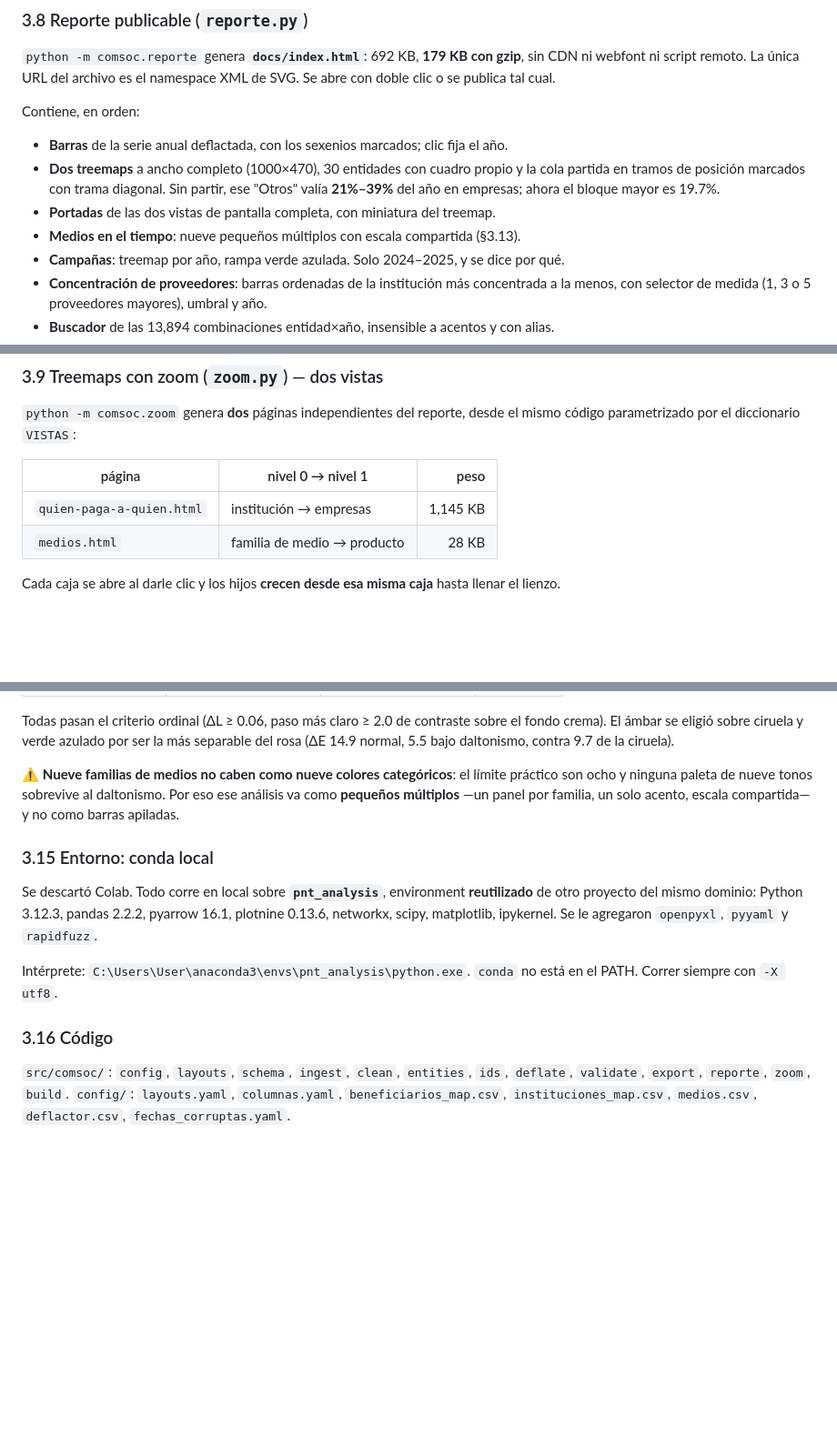
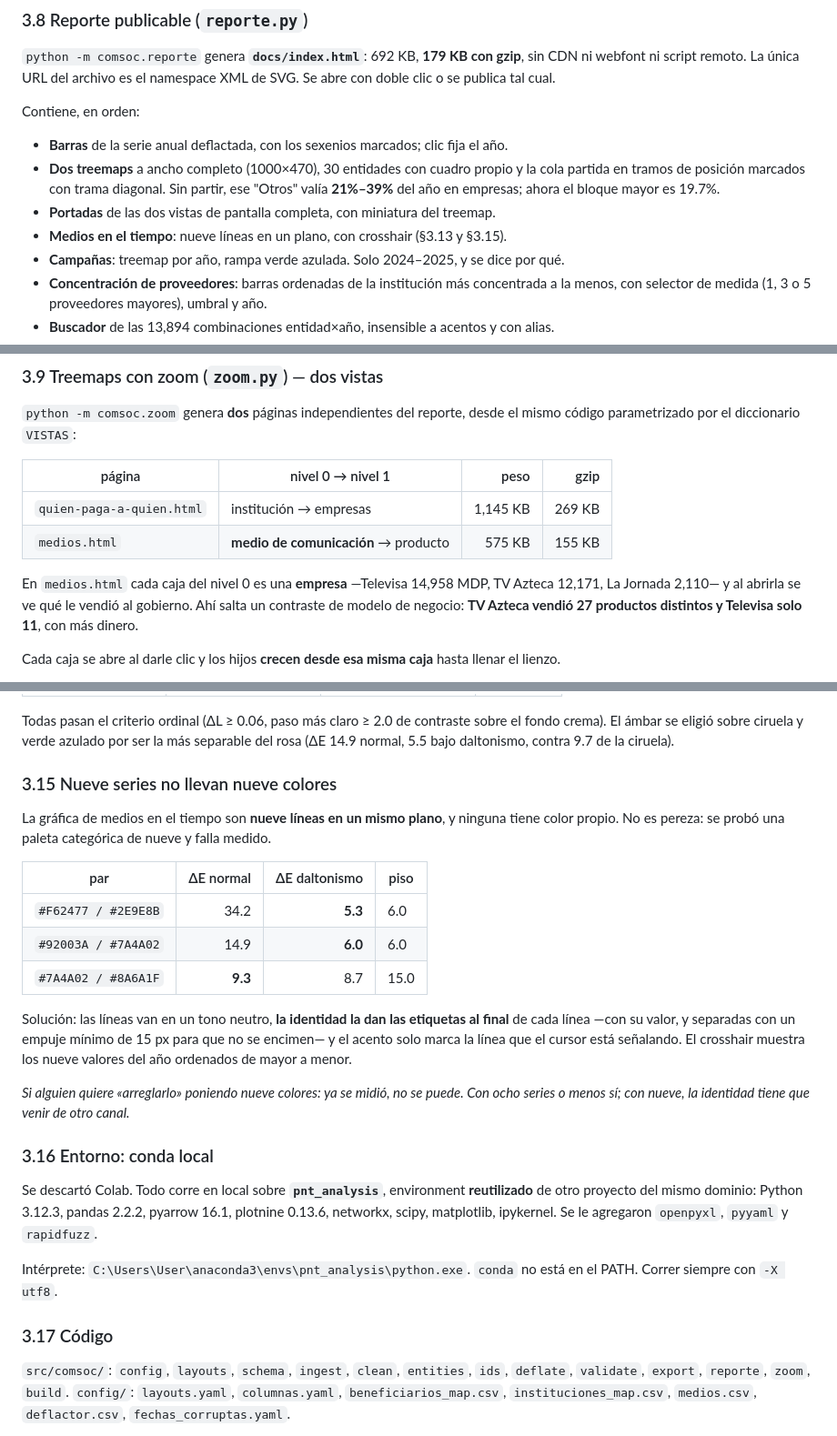
Before and after one commit to jmtoral/comsoc, a Markdown page: HANDOFF.md, 3 parts joined by grey strips. Shown at 91% size. GitHub-like rendering; blank space fills up the shorter version.

Commit message:
Actualiza el handoff: líneas de medios y treemap por empresa
La 3.13 y la 3.14 describían los medios como pequeños múltiplos y medios.html
como familia -> producto; ninguna de las dos seguía siendo cierta.

Se agrega 3.15 con la medición que descarta nueve colores categóricos, para que
no se intente 'arreglar' más adelante sin saber que ya se probó.

Co-Authored-By: Claude Opus 5 <noreply@anthropic.com>

```diff
--- a/HANDOFF.md
+++ b/HANDOFF.md
@@ -221,7 +221,7 @@ Contiene, en orden:
   en tramos de posición marcados con trama diagonal. Sin partir, ese "Otros" valía **21%–39%**
   del año en empresas; ahora el bloque mayor es 19.7%.
 - **Portadas** de las dos vistas de pantalla completa, con miniatura del treemap.
-- **Medios en el tiempo**: nueve pequeños múltiplos con escala compartida (§3.13).
+- **Medios en el tiempo**: nueve líneas en un plano, con crosshair (§3.13 y §3.15).
 - **Campañas**: treemap por año, rampa verde azulada. Solo 2024–2025, y se dice por qué.
 - **Concentración de proveedores**: barras ordenadas de la institución más concentrada a la
   menos, con selector de medida (1, 3 o 5 proveedores mayores), umbral y año.
@@ -245,10 +245,14 @@ se usan solo como fondo y realce. Tema único claro sobre crema `#FBF5E6`, delib
 `python -m comsoc.zoom` genera **dos** páginas independientes del reporte, desde el mismo código
 parametrizado por el diccionario `VISTAS`:
 
-| página | nivel 0 → nivel 1 | peso |
-|---|---|---:|
-| `quien-paga-a-quien.html` | institución → empresas | 1,145 KB |
-| `medios.html` | familia de medio → producto | 28 KB |
+| página | nivel 0 → nivel 1 | peso | gzip |
+|---|---|---:|---:|
+| `quien-paga-a-quien.html` | institución → empresas | 1,145 KB | 269 KB |
+| `medios.html` | **medio de comunicación** → producto | 575 KB | 155 KB |
+
+En `medios.html` cada caja del nivel 0 es una **empresa** —Televisa 14,958 MDP, TV Azteca 12,171,
+La Jornada 2,110— y al abrirla se ve qué le vendió al gobierno. Ahí salta un contraste de modelo
+de negocio: **TV Azteca vendió 27 productos distintos y Televisa solo 11**, con más dinero.
 
 Cada caja se abre al darle clic y los hijos **crecen desde esa misma caja** hasta llenar el lienzo.
 
@@ -354,12 +358,26 @@ Todas pasan el criterio ordinal (ΔL ≥ 0.06, paso más claro ≥ 2.0 de contra
 crema). El ámbar se eligió sobre ciruela y verde azulado por ser la más separable del rosa
 (ΔE 14.9 normal, 5.5 bajo daltonismo, contra 9.7 de la ciruela).
 
-⚠ **Nueve familias de medios no caben como nueve colores categóricos**: el límite práctico son
-ocho y ninguna paleta de nueve tonos sobrevive al daltonismo. Por eso ese análisis va como
-**pequeños múltiplos** —un panel por familia, un solo acento, escala compartida— y no como barras
-apiladas.
+### 3.15 Nueve series no llevan nueve colores
 
-### 3.15 Entorno: conda local
+La gráfica de medios en el tiempo son **nueve líneas en un mismo plano**, y ninguna tiene color
+propio. No es pereza: se probó una paleta categórica de nueve y falla medido.
+
+| par | ΔE normal | ΔE daltonismo | piso |
+|---|---:|---:|---|
+| `#F62477 / #2E9E8B` | 34.2 | **5.3** | 6.0 |
+| `#92003A / #7A4A02` | 14.9 | **6.0** | 6.0 |
+| `#7A4A02 / #8A6A1F` | **9.3** | 8.7 | 15.0 |
+
+Solución: las líneas van en un tono neutro, **la identidad la dan las etiquetas al final** de cada
+línea —con su valor, y separadas con un empuje mínimo de 15 px para que no se encimen— y el acento
+solo marca la línea que el cursor está señalando. El crosshair muestra los nueve valores del año
+ordenados de mayor a menor.
+
+*Si alguien quiere «arreglarlo» poniendo nueve colores: ya se midió, no se puede. Con ocho series
+o menos sí; con nueve, la identidad tiene que venir de otro canal.*
+
+### 3.16 Entorno: conda local
 
 Se descartó Colab. Todo corre en local sobre **`pnt_analysis`**, environment **reutilizado** de
 otro proyecto del mismo dominio: Python 3.12.3, pandas 2.2.2, pyarrow 16.1, plotnine 0.13.6,
@@ -368,7 +386,7 @@ networkx, scipy, matplotlib, ipykernel. Se le agregaron `openpyxl`, `pyyaml` y `
 Intérprete: `C:\Users\User\anaconda3\envs\pnt_analysis\python.exe`. `conda` no está en el PATH.
 Correr siempre con `-X utf8`.
 
-### 3.16 Código
+### 3.17 Código
 
 `src/comsoc/`: `config`, `layouts`, `schema`, `ingest`, `clean`, `entities`, `ids`, `deflate`,
 `validate`, `export`, `reporte`, `zoom`, `build`.
```
